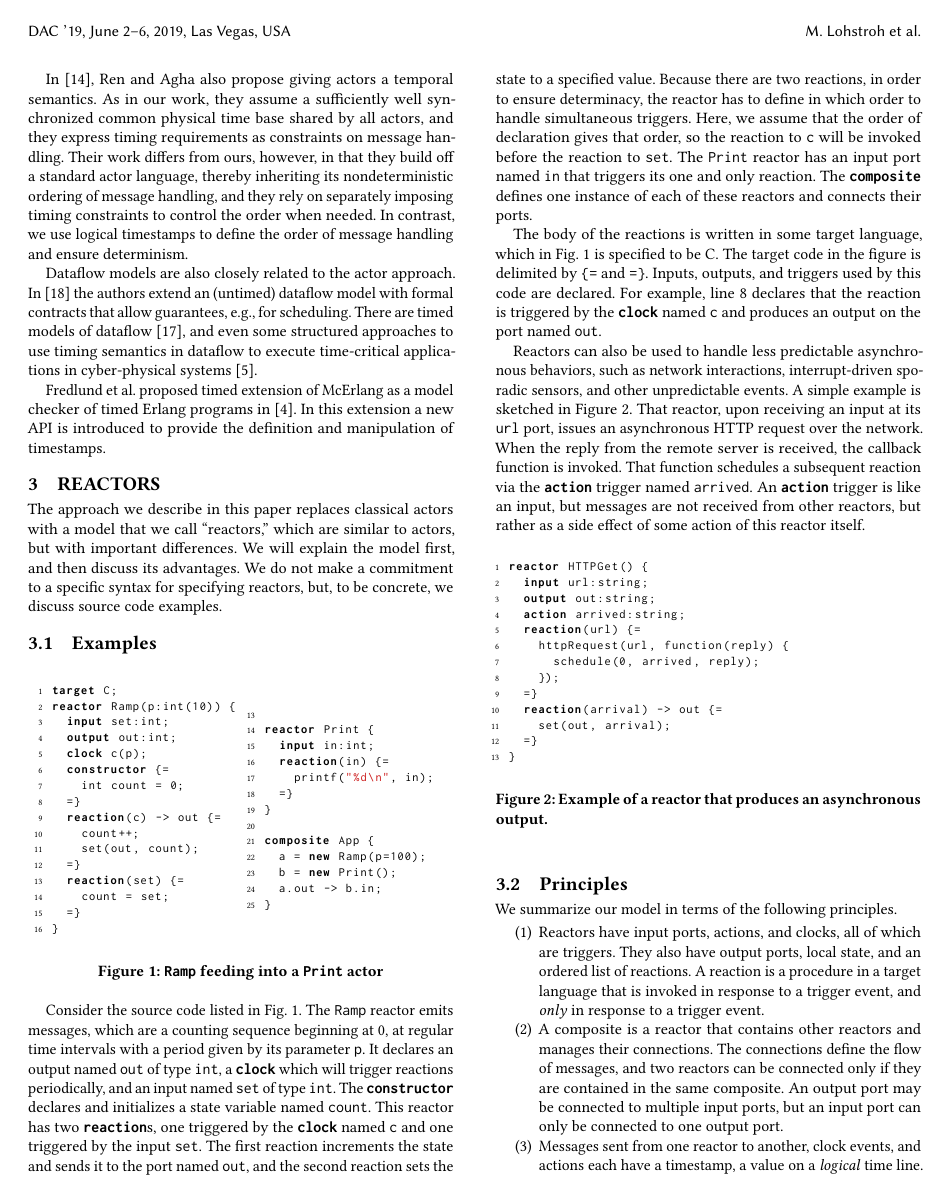
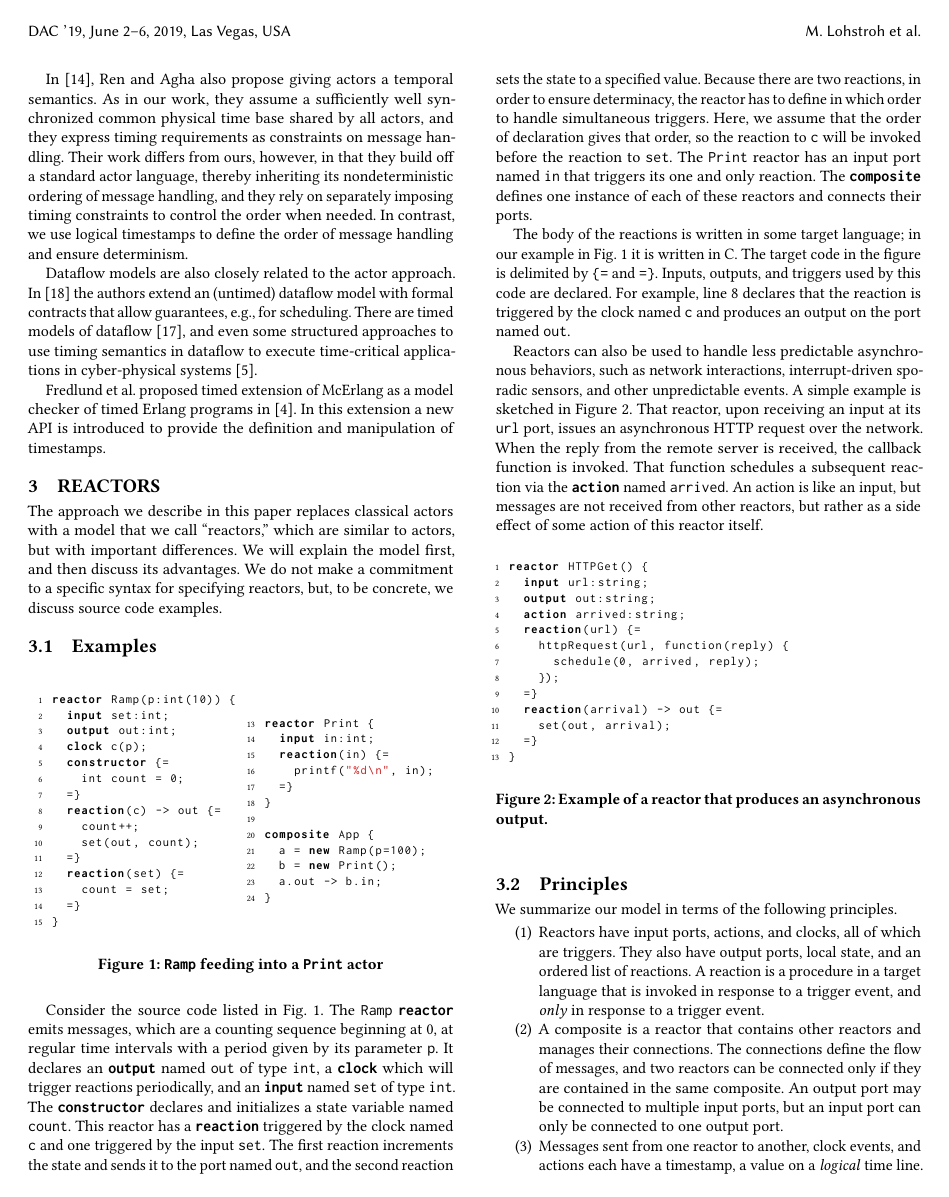
Before and after one commit to lf-lang/lingua-franca, a LaTeX paper (pubs/DAC/acttcs.tex): page 2 of 5. Compiled offline with pdfLaTeX.

Commit message:
Minor changes

```diff
--- a/pubs/DAC/acttcs.tex
+++ b/pubs/DAC/acttcs.tex
@@ -313,9 +313,8 @@ but, to be concrete, we discuss source code examples.
 \subsection{Examples}
 \begin{figure}[ht]
 \centering
-\begin{minipage}{0.50\linewidth}
+\begin{minipage}{0.50\linewidth} %target C;
 \begin{lstlisting}[language=LF]
-target C;
 reactor Ramp(p:int(10)) {
 	input set:int;
 	output out:int;
@@ -355,12 +353,12 @@ composite App {
 \end{figure}
 
 Consider the source code listed in Fig. \ref{fig:code}.
-The \texttt{Ramp} reactor emits messages, which are a counting sequence beginning at 0, at regular time intervals
+The \texttt{Ramp} \keyword{reactor} emits messages, which are a counting sequence beginning at 0, at regular time intervals
 with a period given by its parameter \texttt{p}.
-It declares an output named \texttt{out} of type \texttt{int}, a
-\keyword{clock} which will trigger reactions periodically, and an input named {\tt set} of type {\tt int}.
+It declares an \keyword{output} named \texttt{out} of type \texttt{int}, a
+\keyword{clock} which will trigger reactions periodically, and an \keyword{input} named {\tt set} of type {\tt int}.
 The \keyword{constructor} declares and initializes a state variable named \texttt{count}.
-This reactor has two \keyword{reaction}s, one triggered by the \keyword{clock} named \texttt{c}
+This reactor has a \keyword{reaction} triggered by the clock named \texttt{c}
 and one triggered by the input \texttt{set}.
 The first reaction increments the state and sends it to the port named \texttt{out}, and the second reaction
 sets the state to a specified value.
@@ -371,10 +369,10 @@ before the reaction to \texttt{set}.
 The \texttt{Print} reactor has an input port named \texttt{in} that triggers its one and only reaction.
 The \keyword{composite} defines one instance of each of these reactors and connects their ports.
 
-The body of the reactions is written in some target language, which in Fig.~\ref{fig:code} is specified to be C.
+The body of the reactions is written in some target language; in our example in Fig.~\ref{fig:code} it is written in C.
 The target code in the figure is delimited by {\tt \{=} and {\tt =\}}.
 Inputs, outputs, and triggers used by this code are declared.
-For example, line 8 declares that the reaction is triggered by the \keyword{clock} named \texttt{c} and
+For example, line 8 declares that the reaction is triggered by the clock named \texttt{c} and
 produces an output on the port named \texttt{out}.
 
 Reactors can also be used to handle less predictable asynchronous behaviors,
@@ -383,8 +381,8 @@ A simple example is sketched in Figure \ref{fig:async}.
 That reactor, upon receiving an input at its \texttt{url} port,
 issues an asynchronous HTTP request over the network.
 When the reply from the remote server is received, the callback function is invoked.
-That function schedules a subsequent reaction via the \keyword{action} trigger named \texttt{arrived}.
-An \keyword{action} trigger is like an input, but messages are not received from other reactors,
+That function schedules a subsequent reaction via the \keyword{action} named \texttt{arrived}.
+An action is like an input, but messages are not received from other reactors,
 but rather as a side effect of some action of this reactor itself.
 %The fact that the first reaction causes a deferred trigger is indicated by the syntax \texttt{--> arrived}.
 
```
Also changed, not shown: pubs/DAC/acttcs.tex (1 more changed lines).
